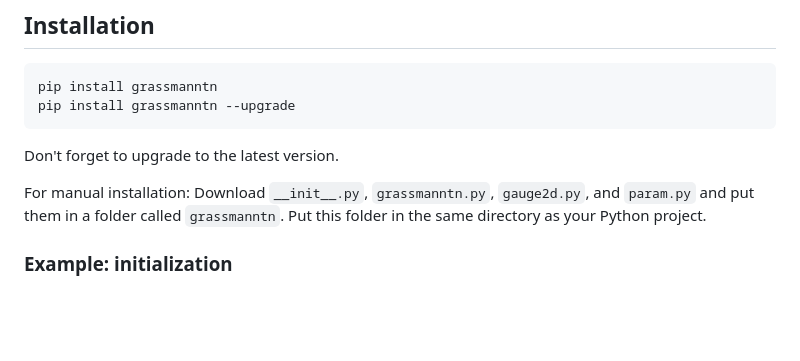
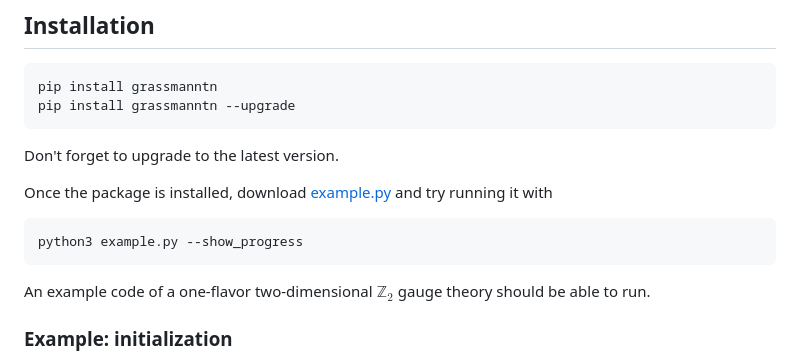
Before and after one commit to ayosprakob/grassmanntn, a Markdown page: README.md, the part around the change. Drawn GitHub-style; blank space fills up the shorter version.

````diff
--- a/README.md
+++ b/README.md
@@ -19,7 +19,11 @@ pip install grassmanntn --upgrade
 ```
 Don't forget to upgrade to the latest version.
 
-For manual installation: Download `__init__.py`, `grassmanntn.py`, `gauge2d.py`, and `param.py` and put them in a folder called `grassmanntn`. Put this folder in the same directory as your Python project.
+Once the package is installed, download [example.py](https://github.com/ayosprakob/grassmanntn/blob/main/example.py) and try running it with
+```
+python3 example.py --show_progress
+```
+An example code of a one-flavor two-dimensional $`\mathbb{Z}_2`$ gauge theory should be able to run.
 
 ### Example: initialization
 To initialize the tensor, you can import it from either a `numpy.array()` or `sparse.COO()` object. You can also choose your Grassmann tensor to be stored in a `dense` or `sparse` format:
````
